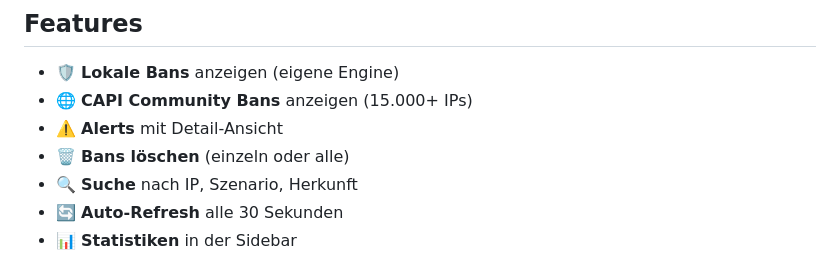
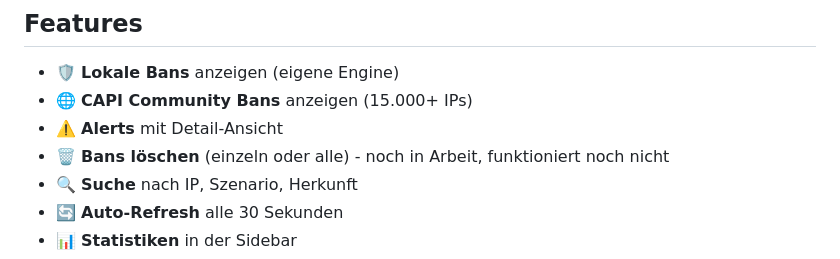
Before and after one commit to gregorwolf1973/crowdsec-dashboard-addon, a Markdown page: crowdsec-dashboard/README.md, the part around the change. GitHub-like rendering.

```diff
--- a/crowdsec-dashboard/README.md
+++ b/crowdsec-dashboard/README.md
@@ -7,7 +7,7 @@ Echtzeit-Dashboard für CrowdSec Bans, Alerts und Decisions mit voller Verwaltun
 - 🛡 **Lokale Bans** anzeigen (eigene Engine)
 - 🌐 **CAPI Community Bans** anzeigen (15.000+ IPs)
 - ⚠️ **Alerts** mit Detail-Ansicht
-- 🗑 **Bans löschen** (einzeln oder alle)
+- 🗑 **Bans löschen** (einzeln oder alle) - noch in Arbeit, funktioniert noch nicht
 - 🔍 **Suche** nach IP, Szenario, Herkunft
 - 🔄 **Auto-Refresh** alle 30 Sekunden
 - 📊 **Statistiken** in der Sidebar
```
